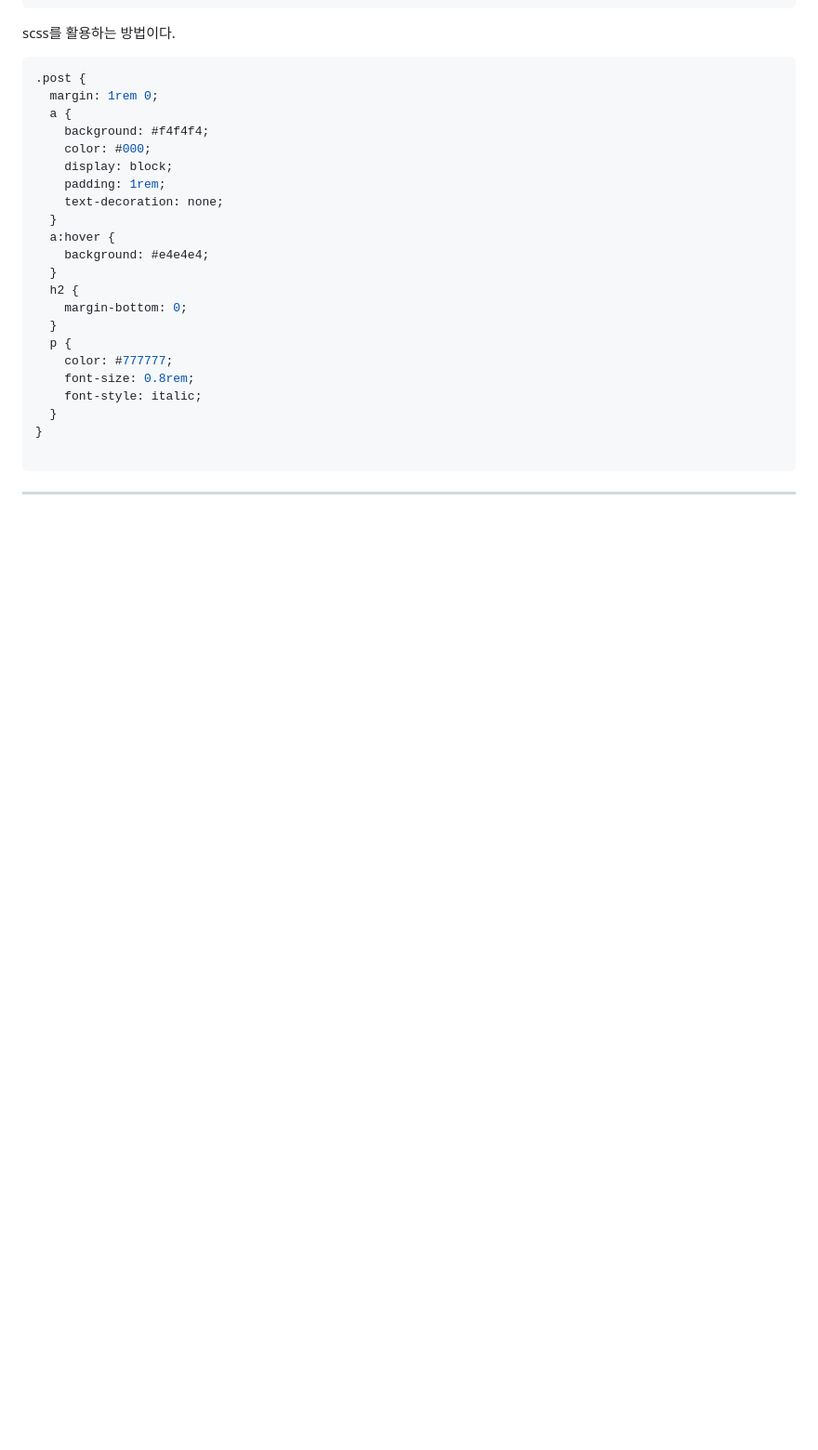
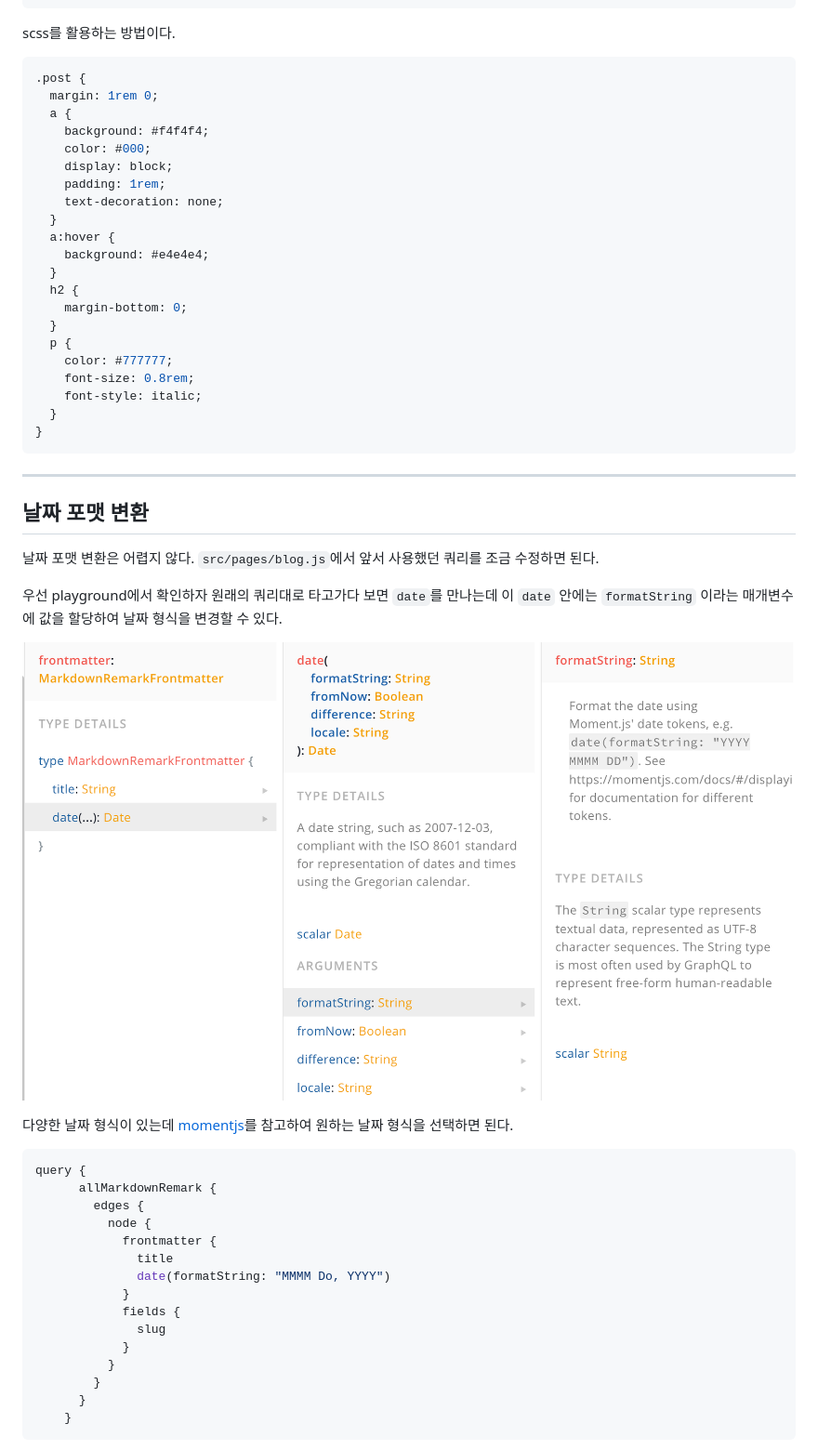
Before and after one commit to snowjang24/gatsby-practice, a Markdown page: README.md, the part around the change printed below. Shown: that part at 93% size. Rendered like a GitHub page; pictures changed too: README/image-20190627194719743-1632439.png (added); blank space fills up the shorter version.

````diff
--- a/README.md
+++ b/README.md
@@ -1567,11 +1567,34 @@ scss를 활용하는 방법이다.
     font-style: italic;
   }
 }
-
-```
-
-
-
-
-
+```
 ---
+
+## 날짜 포맷 변환
+
+날짜 포맷 변환은 어렵지 않다. `src/pages/blog.js`에서 앞서 사용했던 쿼리를 조금 수정하면 된다.
+
+우선 playground에서 확인하자 원래의 쿼리대로 타고가다 보면 `date`를 만나는데 이 `date` 안에는 `formatString` 이라는 매개변수에 값을 할당하여 날짜 형식을 변경할 수 있다.
+
+![image-20190627194719743](README/image-20190627194719743-1632439.png)
+
+다양한 날짜 형식이 있는데 [momentjs](https://momentjs.com/)를 참고하여 원하는 날짜 형식을 선택하면 된다.
+
+```javascript
+query {
+      allMarkdownRemark {
+        edges {
+          node {
+            frontmatter {
+              title
+              date(formatString: "MMMM Do, YYYY")
+            }
+            fields {
+              slug
+            }
+          }
+        }
+      }
+    }
+```
+
````
Also changed, not shown: other parts of README.md (+28 -0 lines), README/image-20190627194719743.png (added), README/image-20190627194848563-1632528.png (added), README/image-20190627194848563.png (added), 1 other file.
